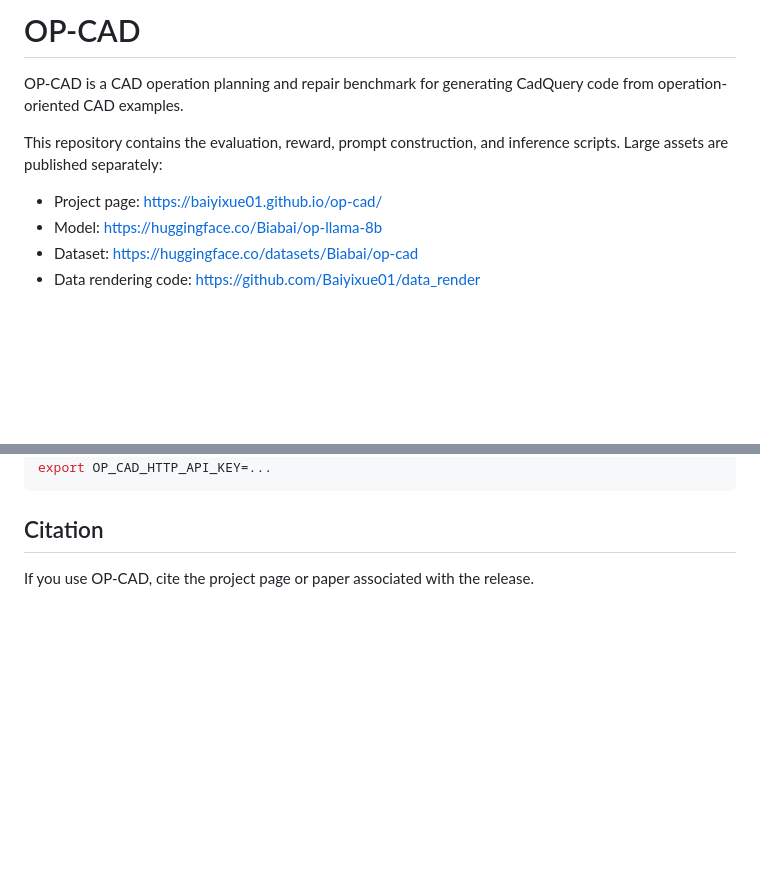
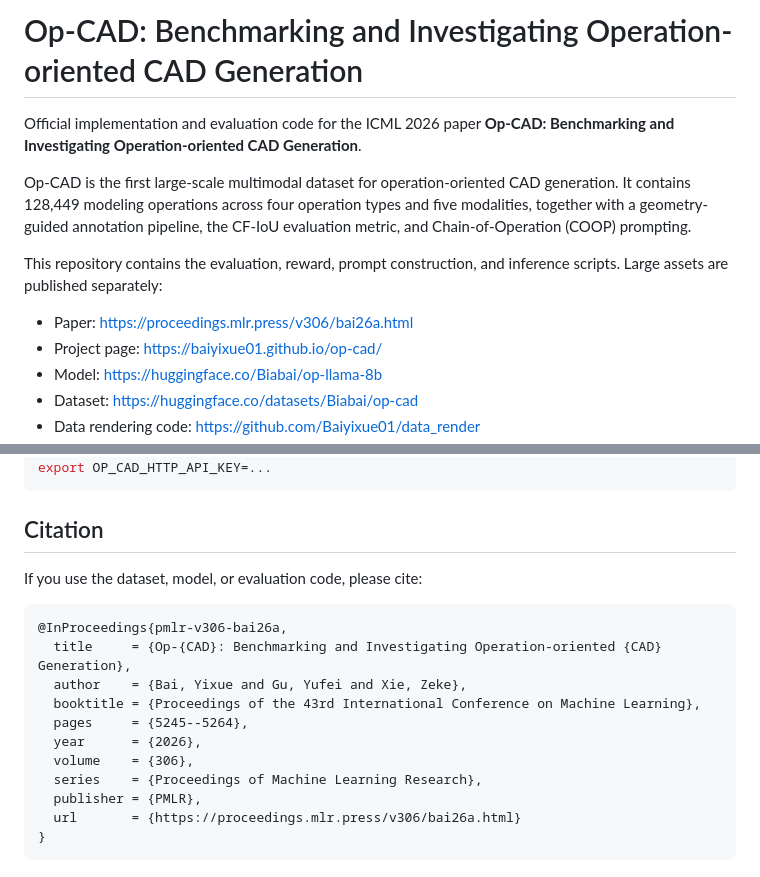
Before and after one commit to Baiyixue01/op-cad, a Markdown page: README.md, 2 parts joined by grey strips. Rendered like a GitHub page; blank space fills up the shorter version.

Commit message:
Add ICML 2026 release metadata

````diff
--- a/README.md
+++ b/README.md
@@ -1,9 +1,12 @@
-# OP-CAD
+# Op-CAD: Benchmarking and Investigating Operation-oriented CAD Generation
 
-OP-CAD is a CAD operation planning and repair benchmark for generating CadQuery code from operation-oriented CAD examples.
+Official implementation and evaluation code for the ICML 2026 paper **Op-CAD: Benchmarking and Investigating Operation-oriented CAD Generation**.
+
+Op-CAD is the first large-scale multimodal dataset for operation-oriented CAD generation. It contains 128,449 modeling operations across four operation types and five modalities, together with a geometry-guided annotation pipeline, the CF-IoU evaluation metric, and Chain-of-Operation (COOP) prompting.
 
 This repository contains the evaluation, reward, prompt construction, and inference scripts. Large assets are published separately:
 
+- Paper: https://proceedings.mlr.press/v306/bai26a.html
 - Project page: https://baiyixue01.github.io/op-cad/
 - Model: https://huggingface.co/Biabai/op-llama-8b
 - Dataset: https://huggingface.co/datasets/Biabai/op-cad
@@ -100,4 +103,18 @@ export OP_CAD_HTTP_API_KEY=...
 
 ## Citation
 
-If you use OP-CAD, cite the project page or paper associated with the release.
+If you use the dataset, model, or evaluation code, please cite:
+
+```bibtex
+@InProceedings{pmlr-v306-bai26a,
+  title     = {Op-{CAD}: Benchmarking and Investigating Operation-oriented {CAD} Generation},
+  author    = {Bai, Yixue and Gu, Yufei and Xie, Zeke},
+  booktitle = {Proceedings of the 43rd International Conference on Machine Learning},
+  pages     = {5245--5264},
+  year      = {2026},
+  volume    = {306},
+  series    = {Proceedings of Machine Learning Research},
+  publisher = {PMLR},
+  url       = {https://proceedings.mlr.press/v306/bai26a.html}
+}
+```
````
